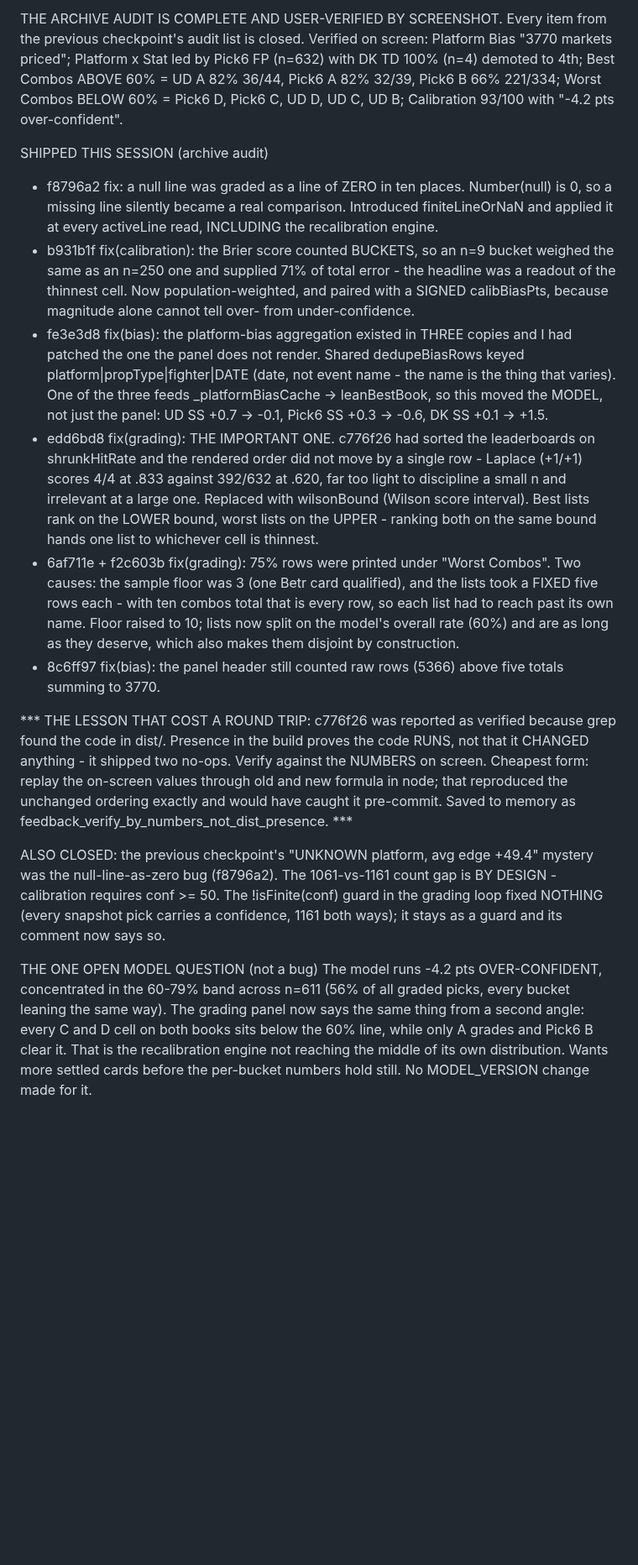
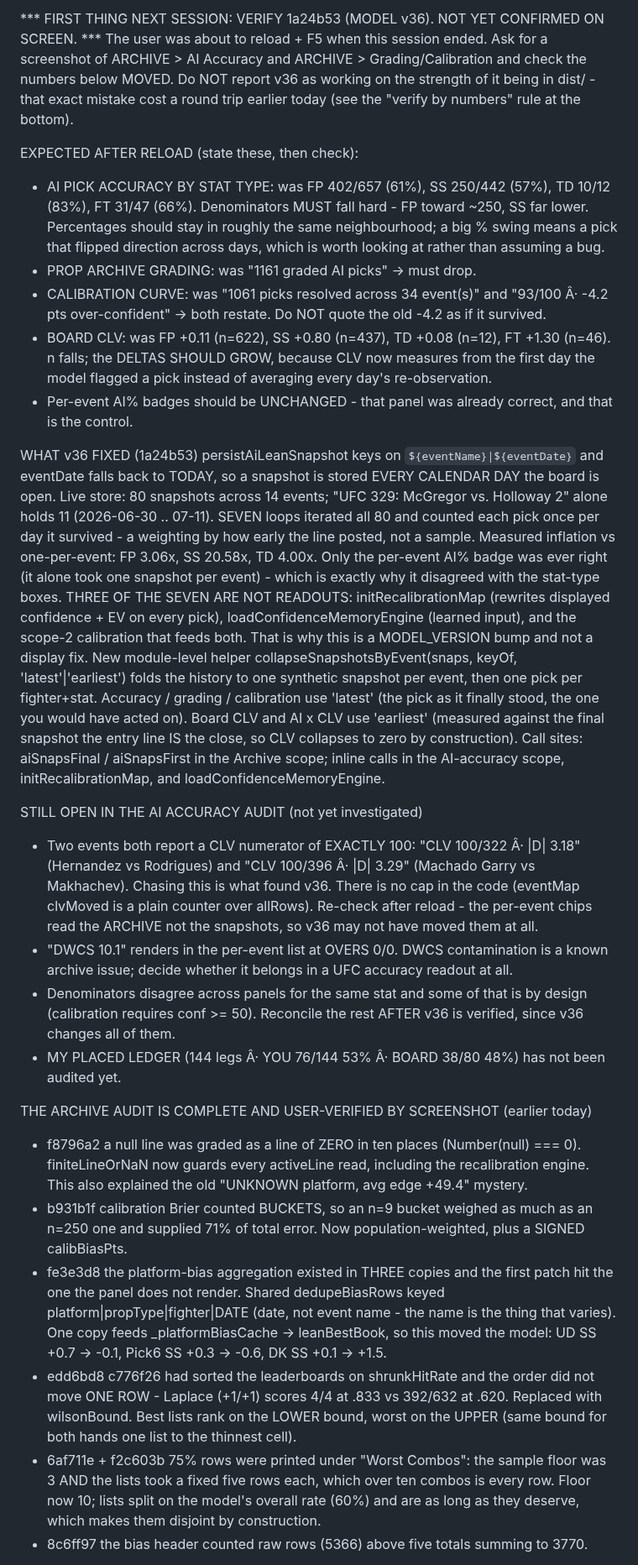
Before and after one commit to Pwnzero14/ufc-analyzer, a Markdown page: RESUME_CHECKPOINT.md, the part around one of its changes. Shown at 84% size. GitHub-like rendering; blank space fills up the shorter version.

Commit message:
chore: resume checkpoint — MODEL v36 awaiting verification
Co-Authored-By: Claude Opus 5 <noreply@anthropic.com>

```diff
--- a/RESUME_CHECKPOINT.md
+++ b/RESUME_CHECKPOINT.md
@@ -10,19 +10,32 @@ SESSION HANDOFF (2026-08-29, ~15:50). All committed and pushed to master + featu
 
-THE ARCHIVE AUDIT IS COMPLETE AND USER-VERIFIED BY SCREENSHOT.
-Every item from the previous checkpoint's audit list is closed. Verified on screen: Platform Bias "3770 markets priced"; Platform x Stat led by Pick6 FP (n=632) with DK TD 100% (n=4) demoted to 4th; Best Combos ABOVE 60% = UD A 82% 36/44, Pick6 A 82% 32/39, Pick6 B 66% 221/334; Worst Combos BELOW 60% = Pick6 D, Pick6 C, UD D, UD C, UD B; Calibration 93/100 with "-4.2 pts over-confident".
+*** FIRST THING NEXT SESSION: VERIFY 1a24b53 (MODEL v36). NOT YET CONFIRMED ON SCREEN. ***
+The user was about to reload + F5 when this session ended. Ask for a screenshot of ARCHIVE > AI Accuracy and ARCHIVE > Grading/Calibration and check the numbers below MOVED. Do NOT report v36 as working on the strength of it being in dist/ - that exact mistake cost a round trip earlier today (see the "verify by numbers" rule at the bottom).
 
-SHIPPED THIS SESSION (archive audit)
-- f8796a2 fix: a null line was graded as a line of ZERO in ten places. Number(null) is 0, so a missing line silently became a real comparison. Introduced finiteLineOrNaN and applied it at every activeLine read, INCLUDING the recalibration engine.
-- b931b1f fix(calibration): the Brier score counted BUCKETS, so an n=9 bucket weighed the same as an n=250 one and supplied 71% of total error - the headline was a readout of the thinnest cell. Now population-weighted, and paired with a SIGNED calibBiasPts, because magnitude alone cannot tell over- from under-confidence.
-- fe3e3d8 fix(bias): the platform-bias aggregation existed in THREE copies and I had patched the one the panel does not render. Shared dedupeBiasRows keyed platform|propType|fighter|DATE (date, not event name - the name is the thing that varies). One of the three feeds _platformBiasCache -> leanBestBook, so this moved the MODEL, not just the panel: UD SS +0.7 -> -0.1, Pick6 SS +0.3 -> -0.6, DK SS +0.1 -> +1.5.
-- edd6bd8 fix(grading): THE IMPORTANT ONE. c776f26 had sorted the leaderboards on shrunkHitRate and the rendered order did not move by a single row - Laplace (+1/+1) scores 4/4 at .833 against 392/632 at .620, far too light to discipline a small n and irrelevant at a large one. Replaced with wilsonBound (Wilson score interval). Best lists rank on the LOWER bound, worst lists on the UPPER - ranking both on the same bound hands one list to whichever cell is thinnest.
-- 6af711e + f2c603b fix(grading): 75% rows were printed under "Worst Combos". Two causes: the sample floor was 3 (one Betr card qualified), and the lists took a FIXED five rows each - with ten combos total that is every row, so each list had to reach past its own name. Floor raised to 10; lists now split on the model's overall rate (60%) and are as long as they deserve, which also makes them disjoint by construction.
-- 8c6ff97 fix(bias): the panel header still counted raw rows (5366) above five totals summing to 3770.
+EXPECTED AFTER RELOAD (state these, then check):
+- AI PICK ACCURACY BY STAT TYPE: was FP 402/657 (61%), SS 250/442 (57%), TD 10/12 (83%), FT 31/47 (66%). Denominators MUST fall hard - FP toward ~250, SS far lower. Percentages should stay in roughly the same neighbourhood; a big % swing means a pick that flipped direction across days, which is worth looking at rather than assuming a bug.
+- PROP ARCHIVE GRADING: was "1161 graded AI picks" -> must drop.
+- CALIBRATION CURVE: was "1061 picks resolved across 34 event(s)" and "93/100 Â· -4.2 pts over-confident" -> both restate. Do NOT quote the old -4.2 as if it survived.
+- BOARD CLV: was FP +0.11 (n=622), SS +0.80 (n=437), TD +0.08 (n=12), FT +1.30 (n=46). n falls; the DELTAS SHOULD GROW, because CLV now measures from the first day the model flagged a pick instead of averaging every day's re-observation.
+- Per-event AI% badges should be UNCHANGED - that panel was already correct, and that is the control.
 
-*** THE LESSON THAT COST A ROUND TRIP: c776f26 was reported as verified because grep found the code in dist/. Presence in the build proves the code RUNS, not that it CHANGED anything - it shipped two no-ops. Verify against the NUMBERS on screen. Cheapest form: replay the on-screen values through old and new formula in node; that reproduced the unchanged ordering exactly and would have caught it pre-commit. Saved to memory as feedback_verify_by_numbers_not_dist_presence. ***
+WHAT v36 FIXED (1a24b53)
+persistAiLeanSnapshot keys on `${eventName}|${eventDate}` and eventDate falls back to TODAY, so a snapshot is stored EVERY CALENDAR DAY the board is open. Live store: 80 snapshots across 14 events; "UFC 329: McGregor vs. Holloway 2" alone holds 11 (2026-06-30 .. 07-11). SEVEN loops iterated all 80 and counted each pick once per day it survived - a weighting by how early the line posted, not a sample. Measured inflation vs one-per-event: FP 3.06x, SS 20.58x, TD 4.00x.
+Only the per-event AI% badge was ever right (it alone took one snapshot per event) - which is exactly why it disagreed with the stat-type boxes.
+THREE OF THE SEVEN ARE NOT READOUTS: initRecalibrationMap (rewrites displayed confidence + EV on every pick), loadConfidenceMemoryEngine (learned input), and the scope-2 calibration that feeds both. That is why this is a MODEL_VERSION bump and not a display fix.
+New module-level helper collapseSnapshotsByEvent(snaps, keyOf, 'latest'|'earliest') folds the history to one synthetic snapshot per event, then one pick per fighter+stat. Accuracy / grading / calibration use 'latest' (the pick as it finally stood, the one you would have acted on). Board CLV and AI x CLV use 'earliest' (measured against the final snapshot the entry line IS the close, so CLV collapses to zero by construction).
+Call sites: aiSnapsFinal / aiSnapsFirst in the Archive scope; inline calls in the AI-accuracy scope, initRecalibrationMap, and loadConfidenceMemoryEngine.
 
-ALSO CLOSED: the previous checkpoint's "UNKNOWN platform, avg edge +49.4" mystery was the null-line-as-zero bug (f8796a2). The 1061-vs-1161 count gap is BY DESIGN - calibration requires conf >= 50. The !isFinite(conf) guard in the grading loop fixed NOTHING (every snapshot pick carries a confidence, 1161 both ways); it stays as a guard and its comment now says so.
+STILL OPEN IN THE AI ACCURACY AUDIT (not yet investigated)
+- Two events both report a CLV numerator of EXACTLY 100: "CLV 100/322 Â· |D| 3.18" (Hernandez vs Rodrigues) and "CLV 100/396 Â· |D| 3.29" (Machado Garry vs Makhachev). Chasing this is what found v36. There is no cap in the code (eventMap clvMoved is a plain counter over allRows). Re-check after reload - the per-event chips read the ARCHIVE not the snapshots, so v36 may not have moved them at all.
+- "DWCS 10.1" renders in the per-event list at OVERS 0/0. DWCS contamination is a known archive issue; decide whether it belongs in a UFC accuracy readout at all.
+- Denominators disagree across panels for the same stat and some of that is by design (calibration requires conf >= 50). Reconcile the rest AFTER v36 is verified, since v36 changes all of them.
+- MY PLACED LEDGER (144 legs Â· YOU 76/144 53% Â· BOARD 38/80 48%) has not been audited yet.
 
-THE ONE OPEN MODEL QUESTION (not a bug)
-The model runs -4.2 pts OVER-CONFIDENT, concentrated in the 60-79% band across n=611 (56% of all graded picks, every bucket leaning the same way). The grading panel now says the same thing from a second angle: every C and D cell on both books sits below the 60% line, while only A grades and Pick6 B clear it. That is the recalibration engine not reaching the middle of its own distribution. Wants more settled cards before the per-bucket numbers hold still. No MODEL_VERSION change made for it.
+THE ARCHIVE AUDIT IS COMPLETE AND USER-VERIFIED BY SCREENSHOT (earlier today)
+- f8796a2 a null line was graded as a line of ZERO in ten places (Number(null) === 0). finiteLineOrNaN now guards every activeLine read, including the recalibration engine. This also explained the old "UNKNOWN platform, avg edge +49.4" mystery.
+- b931b1f calibration Brier counted BUCKETS, so an n=9 bucket weighed as much as an n=250 one and supplied 71% of total error. Now population-weighted, plus a SIGNED calibBiasPts.
+- fe3e3d8 the platform-bias aggregation existed in THREE copies and the first patch hit the one the panel does not render. Shared dedupeBiasRows keyed platform|propType|fighter|DATE (date, not event name - the name is the thing that varies). One copy feeds _platformBiasCache -> leanBestBook, so this moved the model: UD SS +0.7 -> -0.1, Pick6 SS +0.3 -> -0.6, DK SS +0.1 -> +1.5.
+- edd6bd8 c776f26 had sorted the leaderboards on shrunkHitRate and the order did not move ONE ROW - Laplace (+1/+1) scores 4/4 at .833 vs 392/632 at .620. Replaced with wilsonBound. Best lists rank on the LOWER bound, worst on the UPPER (same bound for both hands one list to the thinnest cell).
+- 6af711e + f2c603b 75% rows were printed under "Worst Combos": the sample floor was 3 AND the lists took a fixed five rows each, which over ten combos is every row. Floor now 10; lists split on the model's overall rate (60%) and are as long as they deserve, which makes them disjoint by construction.
+- 8c6ff97 the bias header counted raw rows (5366) above five totals summing to 3770.
 
```
Also changed, not shown: other parts of RESUME_CHECKPOINT.md (+19 -18 lines).
